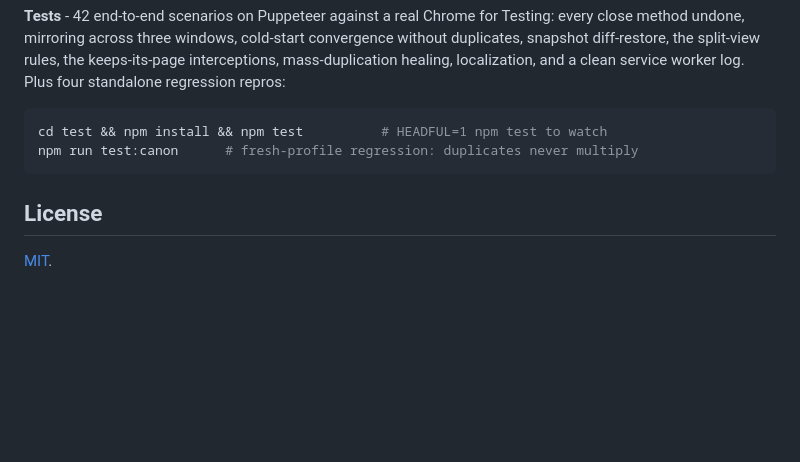
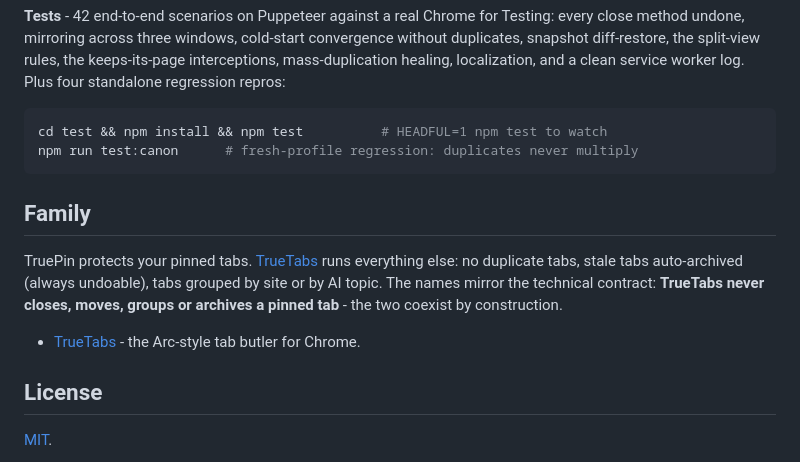
Before and after one commit to datysho/truepin, a Markdown page: README.md, the part around the change. Rendered like a GitHub page; blank space fills up the shorter version.

Commit message:
README: Family section - cross-link TrueTabs, mirror of its Family block (the coexistence contract stated from this side)
Co-Authored-By: Michael Clemond <michael.clemond@26loc.com>

````diff
--- a/README.md
+++ b/README.md
@@ -184,6 +184,17 @@ cd test && npm install && npm test          # HEADFUL=1 npm test to watch
 npm run test:canon      # fresh-profile regression: duplicates never multiply
 ```
 
+## Family
+
+TruePin protects your pinned tabs. [TrueTabs](https://github.com/datysho/truetabs)
+runs everything else: no duplicate tabs, stale tabs auto-archived (always
+undoable), tabs grouped by site or by AI topic. The names mirror the technical
+contract: **TrueTabs never closes, moves, groups or archives a pinned tab** -
+the two coexist by construction.
+
+- [TrueTabs](https://github.com/datysho/truetabs) - the Arc-style tab butler
+  for Chrome.
+
 ## License
 
 [MIT](LICENSE).
````
